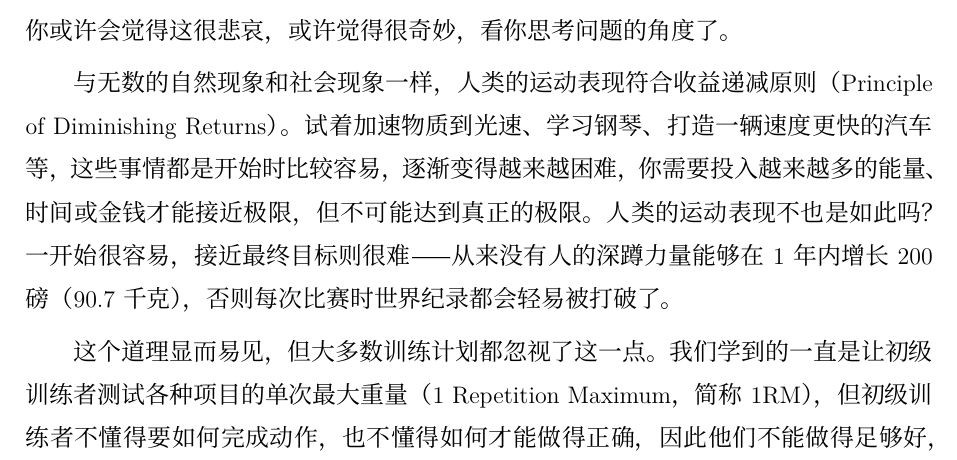
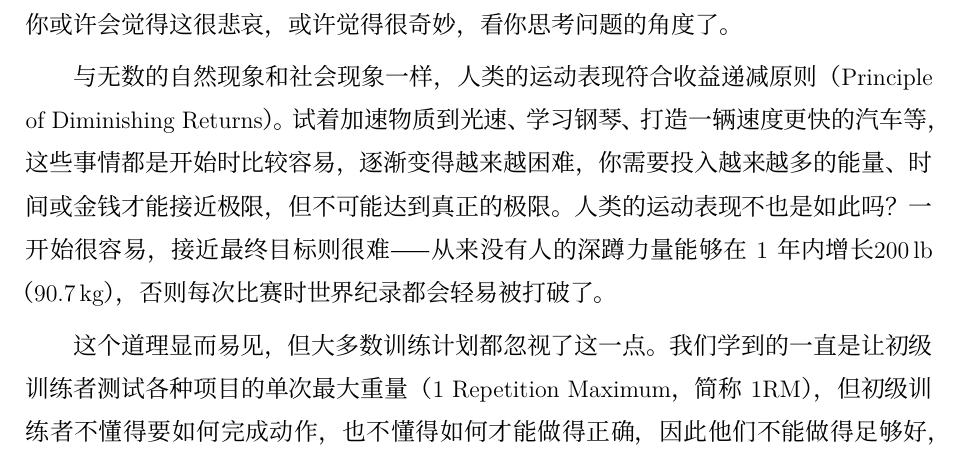
Before and after one commit to AFMiao/Book, a LaTeX book (小灰书/main.tex, which reads 小灰书/chapters/引言.tex): part of page 9 of 10, cut so that both start at the same text. The pictures show the PDF file 小灰书/main.pdf that the author committed with the source.

Commit message:
添加了siunitx宏包

```diff
--- a/小灰书/chapters/引言.tex
+++ b/小灰书/chapters/引言.tex
@@ -55,7 +55,7 @@
 
 每个人接近其上限的程度取决于这个人还有多少潜力可供挖掘。比如，从发掘身体潜力的角度看，一个未经训练的17岁少年和一个38岁的竞技型举重运动员可以说是两个极端。这个少年的力量潜力几乎没有得到开发，而竞技型举重运动员已经致力于提高力量20年了，他已经十分强壮了；这个少年的所有潜力几乎都可以得到挖掘，而举重运动员已经把所有的潜力最大限度地转化为了自身的能力；这个少年能够很快、很容易地变强壮，而这位举重运动员用几个月的时间执行一项十分复杂的训练计划也只能稍稍提高一点力量，因为他已经非常强壮了。如果你还不够强壮，那么变强壮会相对容易一些。这个少年每次训练之后取得的进步可能比这个运动员半年时间取得的进步都要大。你或许会觉得这很悲哀，或许觉得很奇妙，看你思考问题的角度了。
 
-与无数的自然现象和社会现象一样，人类的运动表现符合收益递减原则（Principle of Diminishing Returns）。试着加速物质到光速、学习钢琴、打造一辆速度更快的汽车等，这些事情都是开始时比较容易，逐渐变得越来越困难，你需要投入越来越多的能量、时间或金钱才能接近极限，但不可能达到真正的极限。人类的运动表现不也是如此吗？一开始很容易，接近最终目标则很难——从来没有人的深蹲力量能够在1年内增长200磅（90.7千克），否则每次比赛时世界纪录都会轻易被打破了。
+与无数的自然现象和社会现象一样，人类的运动表现符合收益递减原则（Principle of Diminishing Returns）。试着加速物质到光速、学习钢琴、打造一辆速度更快的汽车等，这些事情都是开始时比较容易，逐渐变得越来越困难，你需要投入越来越多的能量、时间或金钱才能接近极限，但不可能达到真正的极限。人类的运动表现不也是如此吗？一开始很容易，接近最终目标则很难——从来没有人的深蹲力量能够在1年内增长\qty{200}{\pound}（\qty{90.7}{\kilo\gram}），否则每次比赛时世界纪录都会轻易被打破了。
 
 这个道理显而易见，但大多数训练计划都忽视了这一点。我们学到的一直是让初级训练者测试各种项目的单次最大重量（1 Repetition Maximum，简称1RM），但初级训练者不懂得要如何完成动作，也不懂得如何才能做得正确，因此他们不能做得足够好，这样最终测出来的1RM并不具有实际意义。然后，基于这些糟糕的数据，健身专家会给初级训练者安排一个实际上更适合高级运动员的计划：初级训练者需要在大部分的时间里使用次大重量，并按照预先的设定加重，有时甚至会每月增加一次重量。这样的计划不能正确地匹配初级训练者在训练初期可以快速适应的能力，正是因为之前没有经历过这样的快速适应，所以他们在训练初期才有能力做到这一点。
 
```
Also changed, not shown: 小灰书/main.tex (+4 -0 lines), 小灰书/main.pdf.
